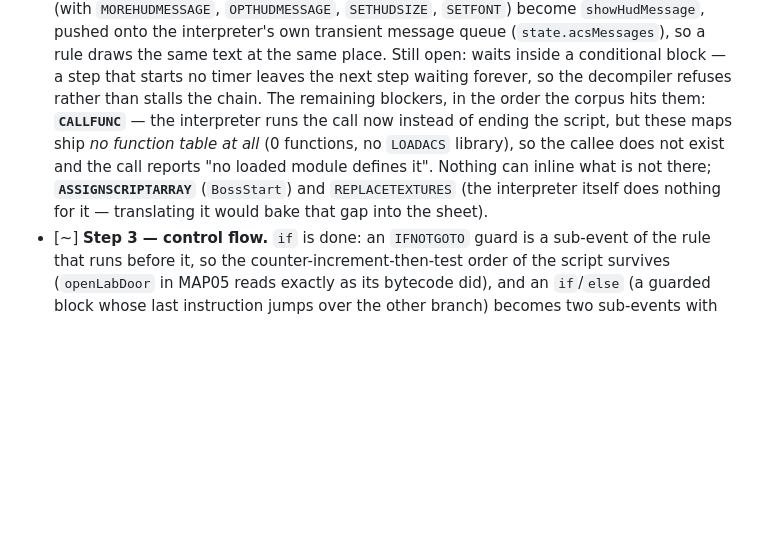
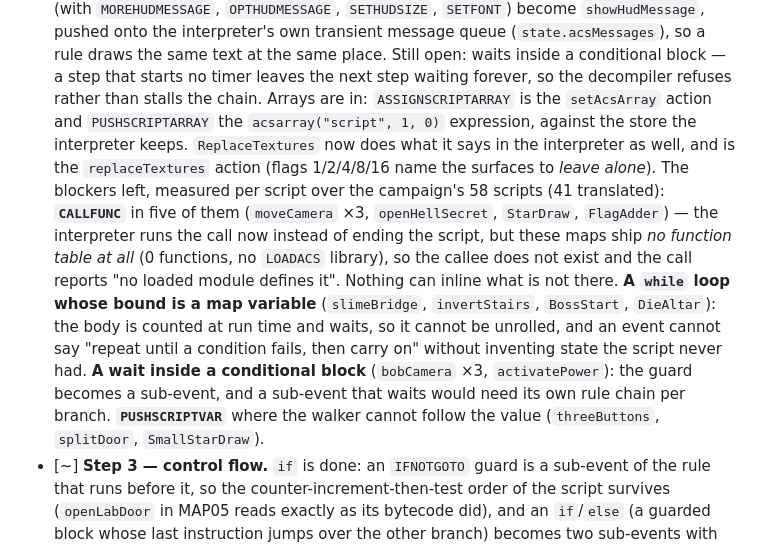
Before and after one commit to Finalizator/OpenDLE-Studio, a Markdown page: Docs/visual-script-migration.md, the part around the change. GitHub-like rendering; blank space fills up the shorter version.

Commit message:
Record which ACS instructions the campaign's scripts stop at
Measured over the campaign's 58 scripts, 41 now read as rules. The list of what the other
17 stop at is per script and per instruction, so the next slice starts from evidence:
`CALLFUNC` (no function table exists), a `while` loop counted at run time, a wait inside a
conditional block, and a script variable whose value the walker cannot follow.

Co-authored-by: Copilot <223556219+Copilot@users.noreply.github.com>

```diff
--- a/Docs/visual-script-migration.md
+++ b/Docs/visual-script-migration.md
@@ -97,12 +97,22 @@ useful alone:
       transient message queue (`state.acsMessages`), so a rule draws the same text at the same
       place. Still open: waits inside a conditional block — a step that starts no timer leaves
       the next step waiting forever, so the decompiler refuses rather than stalls the chain.
-      The remaining blockers, in the order the corpus hits them: **`CALLFUNC`** — the
-      interpreter runs the call now instead of ending the script, but these maps ship *no
-      function table at all* (0 functions, no `LOADACS` library), so the callee does not exist
-      and the call reports "no loaded module defines it". Nothing can inline what is not there;
-      **`ASSIGNSCRIPTARRAY`** (`BossStart`) and `REPLACETEXTURES` (the interpreter itself does
-      nothing for it — translating it would bake that gap into the sheet).
+      Arrays are in: `ASSIGNSCRIPTARRAY` is the `setAcsArray` action and `PUSHSCRIPTARRAY` the
+      `acsarray("script", 1, 0)` expression, against the store the interpreter keeps.
+      `ReplaceTextures` now does what it says in the interpreter as well, and is the
+      `replaceTextures` action (flags 1/2/4/8/16 name the surfaces to *leave alone*).
+      The blockers left, measured per script over the campaign's 58 scripts (41 translated):
+      **`CALLFUNC`** in five of them (`moveCamera` ×3, `openHellSecret`, `StarDraw`,
+      `FlagAdder`) — the interpreter runs the call now instead of ending the script, but these
+      maps ship *no function table at all* (0 functions, no `LOADACS` library), so the callee
+      does not exist and the call reports "no loaded module defines it". Nothing can inline
+      what is not there. **A `while` loop whose bound is a map variable** (`slimeBridge`,
+      `invertStairs`, `BossStart`, `DieAltar`): the body is counted at run time and waits, so
+      it cannot be unrolled, and an event cannot say "repeat until a condition fails, then
+      carry on" without inventing state the script never had. **A wait inside a conditional
+      block** (`bobCamera` ×3, `activatePower`): the guard becomes a sub-event, and a sub-event
+      that waits would need its own rule chain per branch. **`PUSHSCRIPTVAR`** where the walker
+      cannot follow the value (`threeButtons`, `splitDoor`, `SmallStarDraw`).
 - [~] **Step 3 — control flow.** `if` is done: an `IFNOTGOTO` guard is a sub-event of the
       rule that runs before it, so the counter-increment-then-test order of the script
       survives (`openLabDoor` in MAP05 reads exactly as its bytecode did), and an `if`/`else`
```
